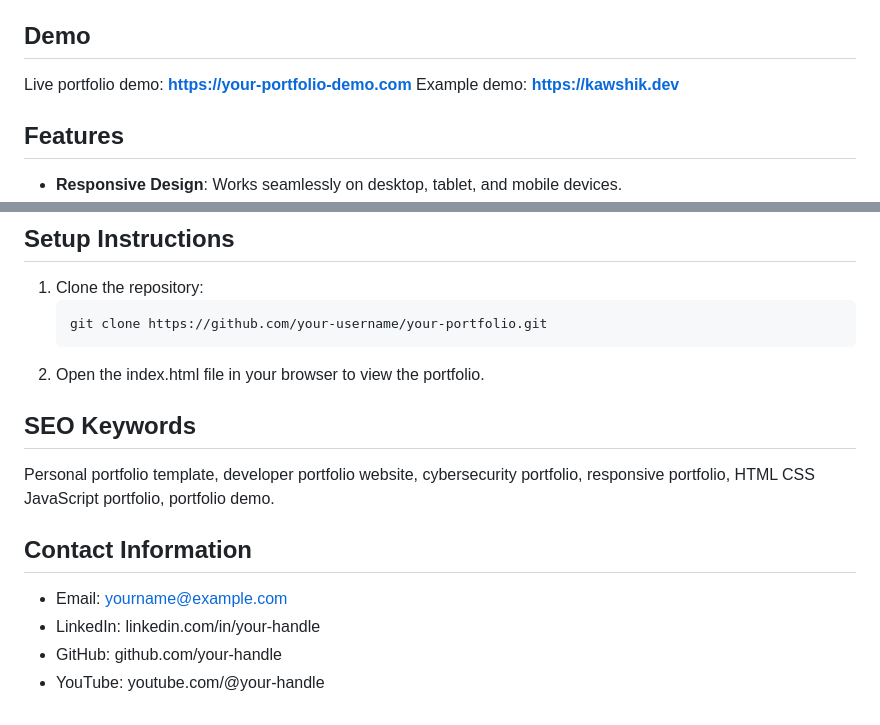
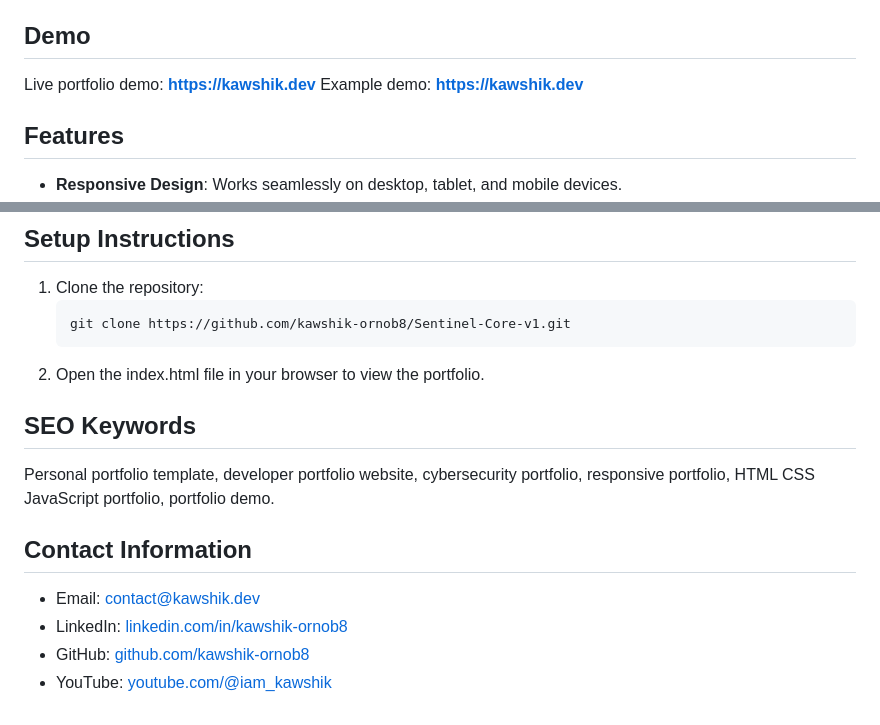
Before and after one commit to kawshik-ornob8/Sentinel-Core-v1, a Markdown page: README.md, 2 parts joined by grey strips. Rendered like a GitHub page.

Commit message:
Update demo links and contact information in README

````diff
--- a/README.md
+++ b/README.md
@@ -18,7 +18,7 @@ This template highlights achievements, skills, and projects. It's designed to pr
 
 ## Demo
 
-Live portfolio demo: **https://your-portfolio-demo.com**
+Live portfolio demo: **https://kawshik.dev**
 Example demo: **https://kawshik.dev**
 
 ## Features
@@ -66,7 +66,7 @@ Example demo: **https://kawshik.dev**
 
 1. Clone the repository:
    ```bash
-   git clone https://github.com/your-username/your-portfolio.git
+   git clone https://github.com/kawshik-ornob8/Sentinel-Core-v1.git
    ```
 2. Open the index.html file in your browser to view the portfolio.
 
@@ -76,7 +76,7 @@ Personal portfolio template, developer portfolio website, cybersecurity portfoli
 
 ## Contact Information
 
-- Email: yourname@example.com
-- LinkedIn: linkedin.com/in/your-handle
-- GitHub: github.com/your-handle
-- YouTube: youtube.com/@your-handle
+- Email: contact@kawshik.dev
+- LinkedIn: [linkedin.com/in/kawshik-ornob8](https://www.linkedin.com/in/kawshik-ornob8/)
+- GitHub: [github.com/kawshik-ornob8](https://github.com/kawshik-ornob8)
+- YouTube: [youtube.com/@iam_kawshik](https://www.youtube.com/@iam_kawshik)
````
